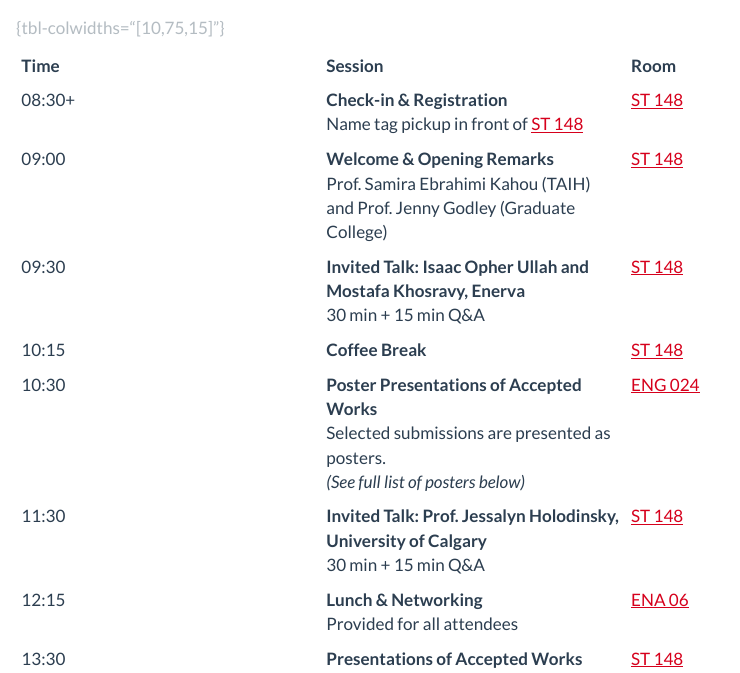
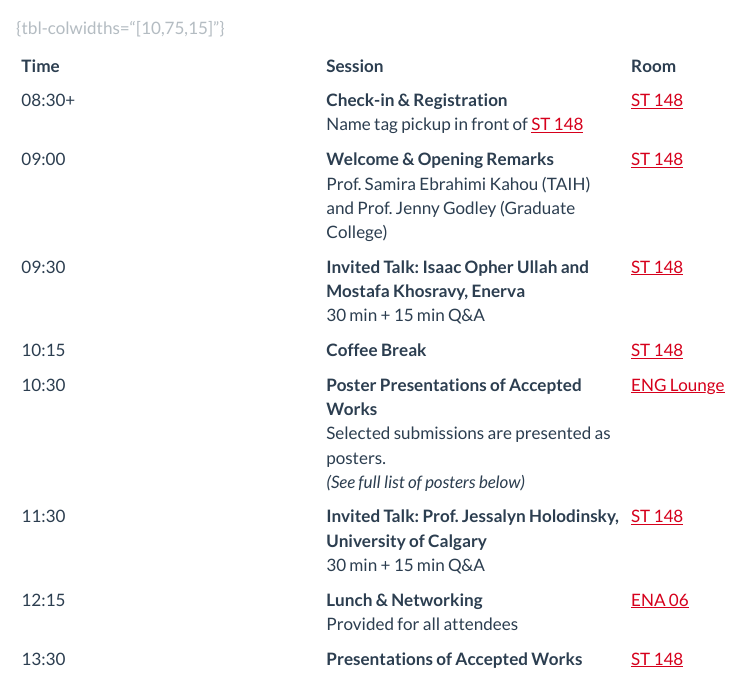
Before and after one commit to uofc-taih/symposium-2026, a Quarto document (schedule.qmd): the page in a window 1100 px wide, from 420 px down. Rendered offline with R 4.5, knitr and Pandoc in place of Quarto, with nearby package versions.

```diff
--- a/schedule.qmd
+++ b/schedule.qmd
@@ -31,7 +31,7 @@
 | 09:00 | **Welcome & Opening Remarks**<br>Prof. Samira Ebrahimi Kahou (TAIH) and Prof. Jenny Godley (Graduate College) | [ST 148](https://maps.app.goo.gl/bQ5GkYp13CwyyoGb6){target="_blank"} |
 | 09:30 | **Invited Talk: Isaac Opher Ullah and Mostafa Khosravy, Enerva**<br>30 min + 15 min Q&A | [ST 148](https://maps.app.goo.gl/bQ5GkYp13CwyyoGb6){target="_blank"} |
 | 10:15 | **Coffee Break** | [ST 148](https://maps.app.goo.gl/bQ5GkYp13CwyyoGb6){target="_blank"} |
-| 10:30 | **Poster Presentations of Accepted Works**<br>Selected submissions are presented as posters.<br>*(See full list of posters below)* | [ENG 024](https://maps.app.goo.gl/caBymYp57s9W5cf27){target="_blank"} |
+| 10:30 | **Poster Presentations of Accepted Works**<br>Selected submissions are presented as posters.<br>*(See full list of posters below)* | [ENG Lounge](https://maps.app.goo.gl/4HtjGAt21C2RtB2w9){target="_blank"} |
 | 11:30 | **Invited Talk: Prof. Jessalyn Holodinsky, University of Calgary**<br>30 min + 15 min Q&A | [ST 148](https://maps.app.goo.gl/bQ5GkYp13CwyyoGb6){target="_blank"} |
 | 12:15 | **Lunch & Networking**<br>Provided for all attendees | [ENA 06](https://maps.app.goo.gl/1vw3Jx5ZBJw1v5he6){target="_blank"} |
 | 13:30 | **Presentations of Accepted Works**<br>Selected submissions are presented in slide form, 10min per presenter.<br>*(See full presentation order below)* | [ST 148](https://maps.app.goo.gl/bQ5GkYp13CwyyoGb6){target="_blank"} |
```
Also changed, not shown: docs/search.json, 2 other files.
